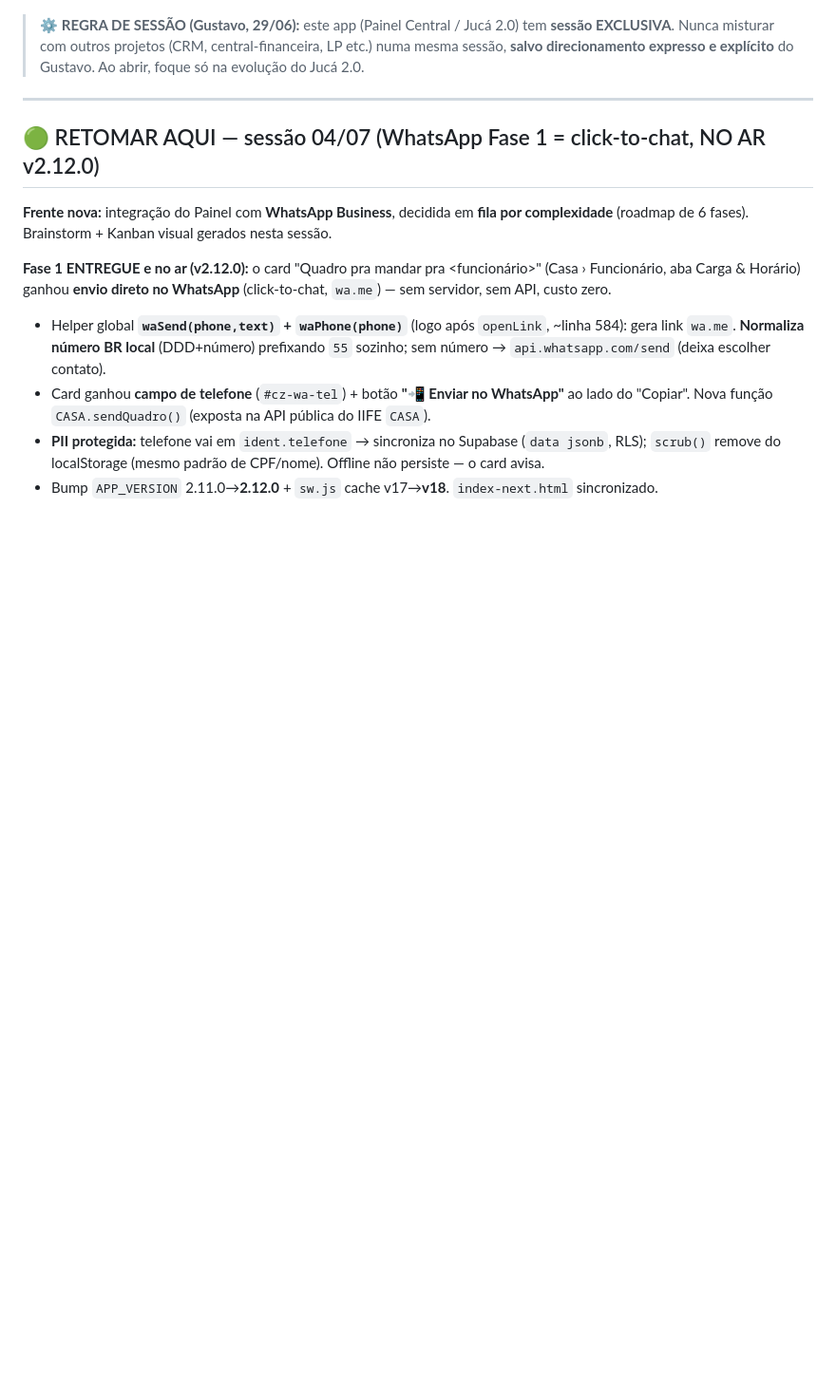
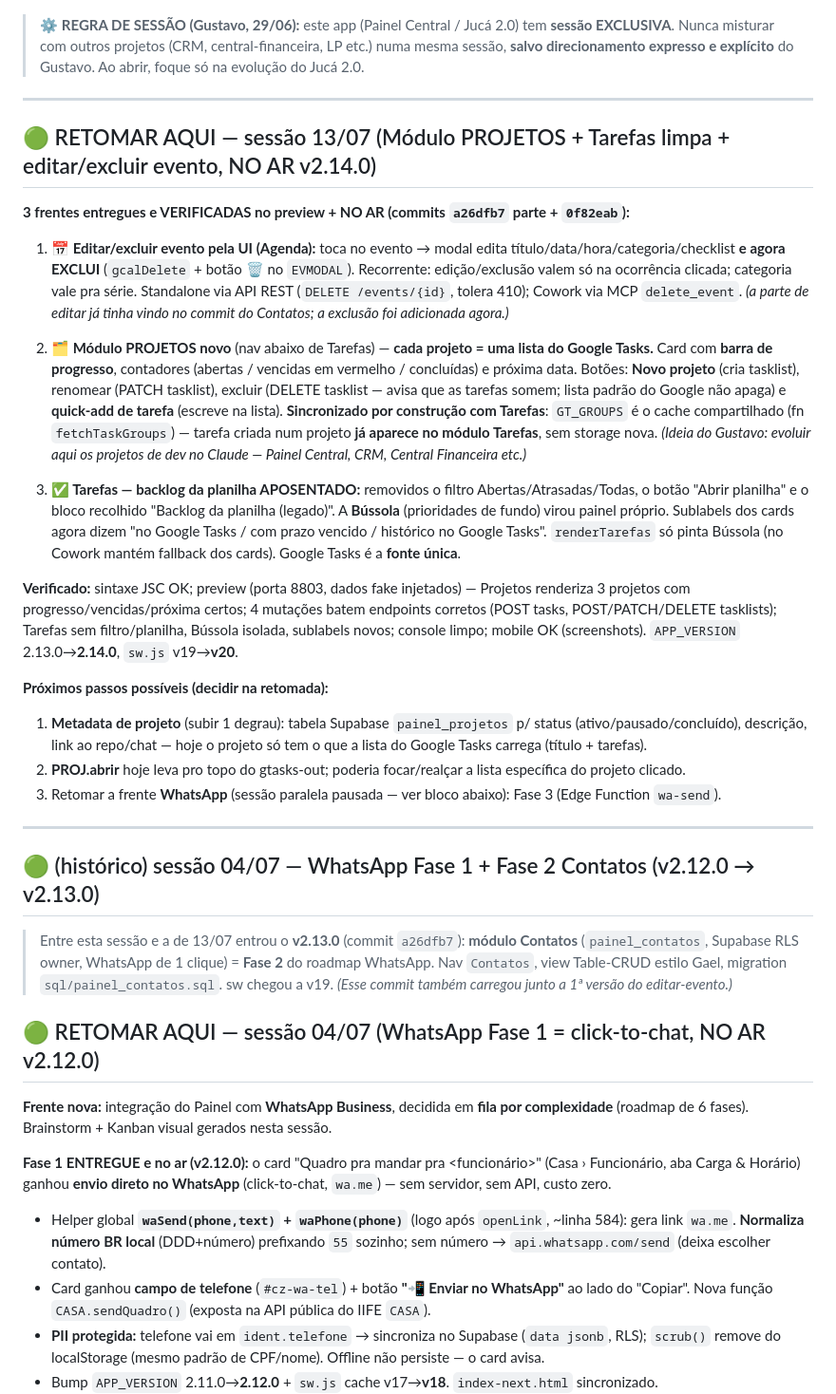
Before and after one commit to juca-alt/painel-central, a Markdown page: ESTADO_DO_PROJETO.md, the part around one of its changes. Shown at 95% size. Drawn GitHub-style; blank space fills up the shorter version.

Commit message:
docs: ESTADO 13/07 — módulo Projetos + Tarefas limpa + excluir evento (v2.14.0)
Co-Authored-By: Claude Fable 5 <noreply@anthropic.com>

```diff
--- a/ESTADO_DO_PROJETO.md
+++ b/ESTADO_DO_PROJETO.md
@@ -4,6 +4,29 @@
 > ⚙️ **REGRA DE SESSÃO (Gustavo, 29/06):** este app (Painel Central / Jucá 2.0) tem **sessão EXCLUSIVA**. Nunca misturar com outros projetos (CRM, central-financeira, LP etc.) numa mesma sessão, **salvo direcionamento expresso e explícito** do Gustavo. Ao abrir, foque só na evolução do Jucá 2.0.
 
 ---
+
+## 🟢 RETOMAR AQUI — sessão 13/07 (Módulo PROJETOS + Tarefas limpa + editar/excluir evento, NO AR v2.14.0)
+
+**3 frentes entregues e VERIFICADAS no preview + NO AR (commits `a26dfb7` parte + `0f82eab`):**
+
+1. **📅 Editar/excluir evento pela UI (Agenda):** toca no evento → modal edita título/data/hora/categoria/checklist **e agora EXCLUI** (`gcalDelete` + botão 🗑️ no `EVMODAL`). Recorrente: edição/exclusão valem só na ocorrência clicada; categoria vale pra série. Standalone via API REST (`DELETE /events/{id}`, tolera 410); Cowork via MCP `delete_event`. *(a parte de editar já tinha vindo no commit do Contatos; a exclusão foi adicionada agora.)*
+
+2. **🗂️ Módulo PROJETOS novo** (nav abaixo de Tarefas) — **cada projeto = uma lista do Google Tasks.** Card com **barra de progresso**, contadores (abertas / vencidas em vermelho / concluídas) e próxima data. Botões: **Novo projeto** (cria tasklist), renomear (PATCH tasklist), excluir (DELETE tasklist — avisa que as tarefas somem; lista padrão do Google não apaga) e **quick-add de tarefa** (escreve na lista). **Sincronizado por construção com Tarefas**: `GT_GROUPS` é o cache compartilhado (fn `fetchTaskGroups`) — tarefa criada num projeto **já aparece no módulo Tarefas**, sem storage nova. *(Ideia do Gustavo: evoluir aqui os projetos de dev no Claude — Painel Central, CRM, Central Financeira etc.)*
+
+3. **✅ Tarefas — backlog da planilha APOSENTADO:** removidos o filtro Abertas/Atrasadas/Todas, o botão "Abrir planilha" e o bloco recolhido "Backlog da planilha (legado)". A **Bússola** (prioridades de fundo) virou painel próprio. Sublabels dos cards agora dizem "no Google Tasks / com prazo vencido / histórico no Google Tasks". `renderTarefas` só pinta Bússola (no Cowork mantém fallback dos cards). Google Tasks é a **fonte única**.
+
+**Verificado:** sintaxe JSC OK; preview (porta 8803, dados fake injetados) — Projetos renderiza 3 projetos com progresso/vencidas/próxima certos; 4 mutações batem endpoints corretos (POST tasks, POST/PATCH/DELETE tasklists); Tarefas sem filtro/planilha, Bússola isolada, sublabels novos; console limpo; mobile OK (screenshots). `APP_VERSION` 2.13.0→**2.14.0**, `sw.js` v19→**v20**.
+
+**Próximos passos possíveis (decidir na retomada):**
+1. **Metadata de projeto** (subir 1 degrau): tabela Supabase `painel_projetos` p/ status (ativo/pausado/concluído), descrição, link ao repo/chat — hoje o projeto só tem o que a lista do Google Tasks carrega (título + tarefas).
+2. **PROJ.abrir** hoje leva pro topo do gtasks-out; poderia focar/realçar a lista específica do projeto clicado.
+3. Retomar a frente **WhatsApp** (sessão paralela pausada — ver bloco abaixo): Fase 3 (Edge Function `wa-send`).
+
+---
+
+## 🟢 (histórico) sessão 04/07 — WhatsApp Fase 1 + Fase 2 Contatos (v2.12.0 → v2.13.0)
+
+> Entre esta sessão e a de 13/07 entrou o **v2.13.0** (commit `a26dfb7`): **módulo Contatos** (`painel_contatos`, Supabase RLS owner, WhatsApp de 1 clique) = **Fase 2** do roadmap WhatsApp. Nav `Contatos`, view Table-CRUD estilo Gael, migration `sql/painel_contatos.sql`. sw chegou a v19. *(Esse commit também carregou junto a 1ª versão do editar-evento.)*
 
 ## 🟢 RETOMAR AQUI — sessão 04/07 (WhatsApp Fase 1 = click-to-chat, NO AR v2.12.0)
 
```
Also changed, not shown: other parts of ESTADO_DO_PROJETO.md (+1 -1 lines).
